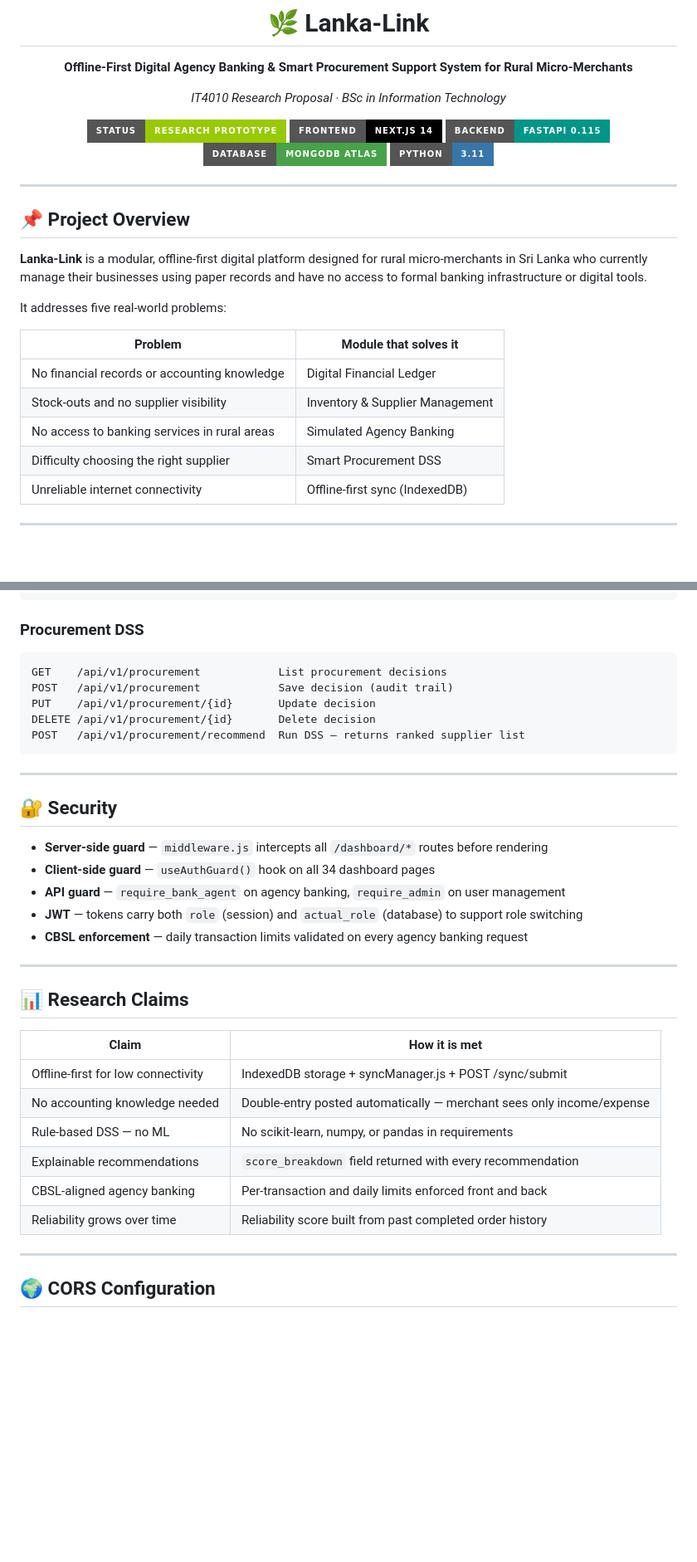
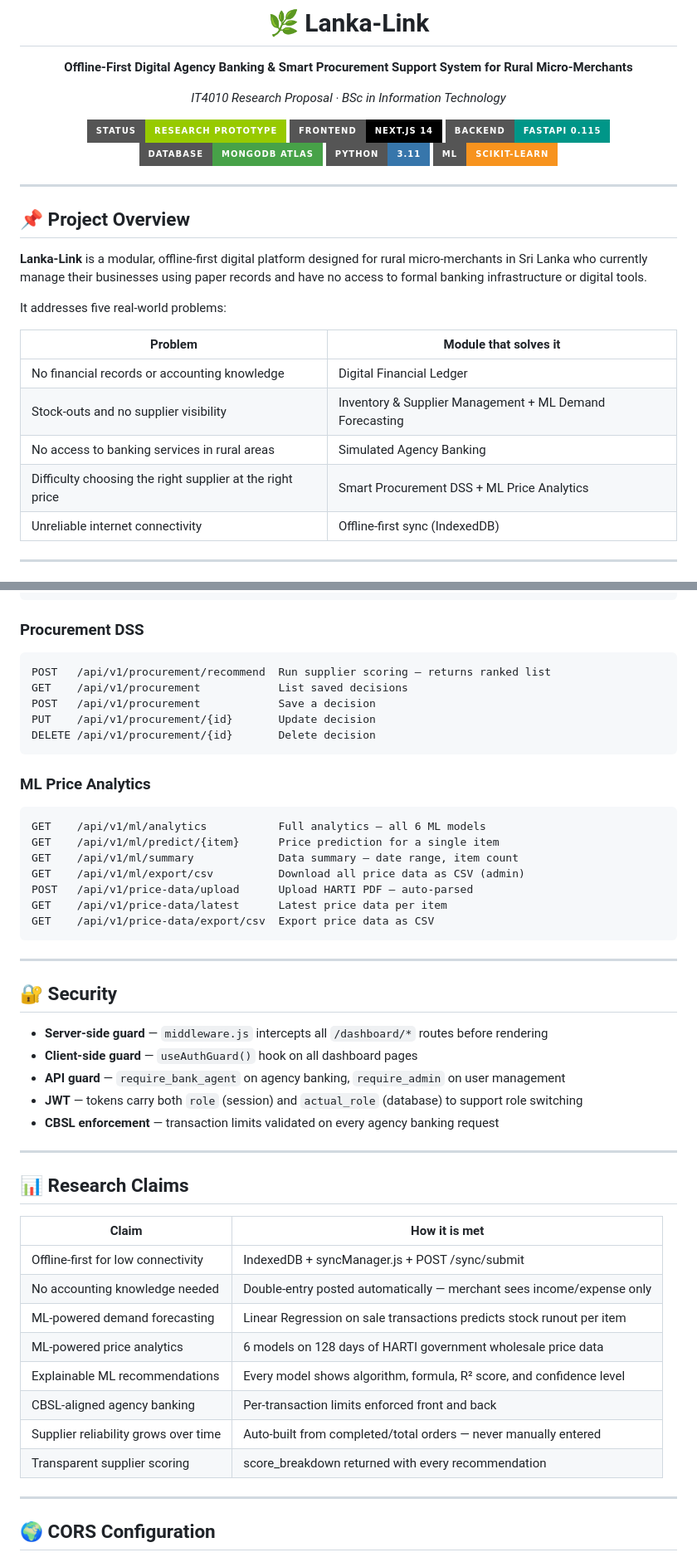
Before and after one commit to sathirapramudith123/R26-IT-139, a Markdown page: README.md, 2 parts joined by grey strips. Shown at 83% size. Drawn GitHub-style; badges without logos; blank space fills up the shorter version.

````diff
--- a/README.md
+++ b/README.md
@@ -11,6 +11,7 @@
 [![Backend](https://img.shields.io/badge/Backend-FastAPI%200.115-009688?style=for-the-badge&logo=fastapi)](.)
 [![Database](https://img.shields.io/badge/Database-MongoDB%20Atlas-47A248?style=for-the-badge&logo=mongodb)](.)
 [![Python](https://img.shields.io/badge/Python-3.11-3776AB?style=for-the-badge&logo=python)](.)
+[![ML](https://img.shields.io/badge/ML-scikit--learn-F7931E?style=for-the-badge&logo=scikitlearn)](.)
 
 </div>
 
@@ -25,9 +26,9 @@ It addresses five real-world problems:
 | Problem | Module that solves it |
 |---|---|
 | No financial records or accounting knowledge | Digital Financial Ledger |
-| Stock-outs and no supplier visibility | Inventory & Supplier Management |
+| Stock-outs and no supplier visibility | Inventory & Supplier Management + ML Demand Forecasting |
 | No access to banking services in rural areas | Simulated Agency Banking |
-| Difficulty choosing the right supplier | Smart Procurement DSS |
+| Difficulty choosing the right supplier at the right price | Smart Procurement DSS + ML Price Analytics |
 | Unreliable internet connectivity | Offline-first sync (IndexedDB) |
 
 ---
@@ -250,11 +323,23 @@ GET    /api/v1/agency-banking/summary Daily volume and commission totals
 ### Procurement DSS
 
 ```
-GET    /api/v1/procurement            List procurement decisions
-POST   /api/v1/procurement            Save decision (audit trail)
+POST   /api/v1/procurement/recommend  Run supplier scoring — returns ranked list
+GET    /api/v1/procurement            List saved decisions
+POST   /api/v1/procurement            Save a decision
 PUT    /api/v1/procurement/{id}       Update decision
 DELETE /api/v1/procurement/{id}       Delete decision
-POST   /api/v1/procurement/recommend  Run DSS — returns ranked supplier list
+```
+
+### ML Price Analytics
+
+```
+GET    /api/v1/ml/analytics           Full analytics — all 6 ML models
+GET    /api/v1/ml/predict/{item}      Price prediction for a single item
+GET    /api/v1/ml/summary             Data summary — date range, item count
+GET    /api/v1/ml/export/csv          Download all price data as CSV (admin)
+POST   /api/v1/price-data/upload      Upload HARTI PDF — auto-parsed
+GET    /api/v1/price-data/latest      Latest price data per item
+GET    /api/v1/price-data/export/csv  Export price data as CSV
 ```
 
 ---
@@ -262,10 +347,10 @@ POST   /api/v1/procurement/recommend  Run DSS — returns ranked supplier list
 ## 🔐 Security
 
 - **Server-side guard** — `middleware.js` intercepts all `/dashboard/*` routes before rendering
-- **Client-side guard** — `useAuthGuard()` hook on all 34 dashboard pages
+- **Client-side guard** — `useAuthGuard()` hook on all dashboard pages
 - **API guard** — `require_bank_agent` on agency banking, `require_admin` on user management
 - **JWT** — tokens carry both `role` (session) and `actual_role` (database) to support role switching
-- **CBSL enforcement** — daily transaction limits validated on every agency banking request
+- **CBSL enforcement** — transaction limits validated on every agency banking request
 
 ---
 
@@ -273,12 +358,14 @@ POST   /api/v1/procurement/recommend  Run DSS — returns ranked supplier list
 
 | Claim | How it is met |
 |---|---|
-| Offline-first for low connectivity | IndexedDB storage + syncManager.js + POST /sync/submit |
-| No accounting knowledge needed | Double-entry posted automatically — merchant sees only income/expense |
-| Rule-based DSS — no ML | No scikit-learn, numpy, or pandas in requirements |
-| Explainable recommendations | `score_breakdown` field returned with every recommendation |
-| CBSL-aligned agency banking | Per-transaction and daily limits enforced front and back |
-| Reliability grows over time | Reliability score built from past completed order history |
+| Offline-first for low connectivity | IndexedDB + syncManager.js + POST /sync/submit |
+| No accounting knowledge needed | Double-entry posted automatically — merchant sees income/expense only |
+| ML-powered demand forecasting | Linear Regression on sale transactions predicts stock runout per item |
+| ML-powered price analytics | 6 models on 128 days of HARTI government wholesale price data |
+| Explainable ML recommendations | Every model shows algorithm, formula, R² score, and confidence level |
+| CBSL-aligned agency banking | Per-transaction limits enforced front and back |
+| Supplier reliability grows over time | Auto-built from completed/total orders — never manually entered |
+| Transparent supplier scoring | score_breakdown returned with every recommendation |
 
 ---
 
````
Also changed, not shown: other parts of README.md (+100 -26 lines).
